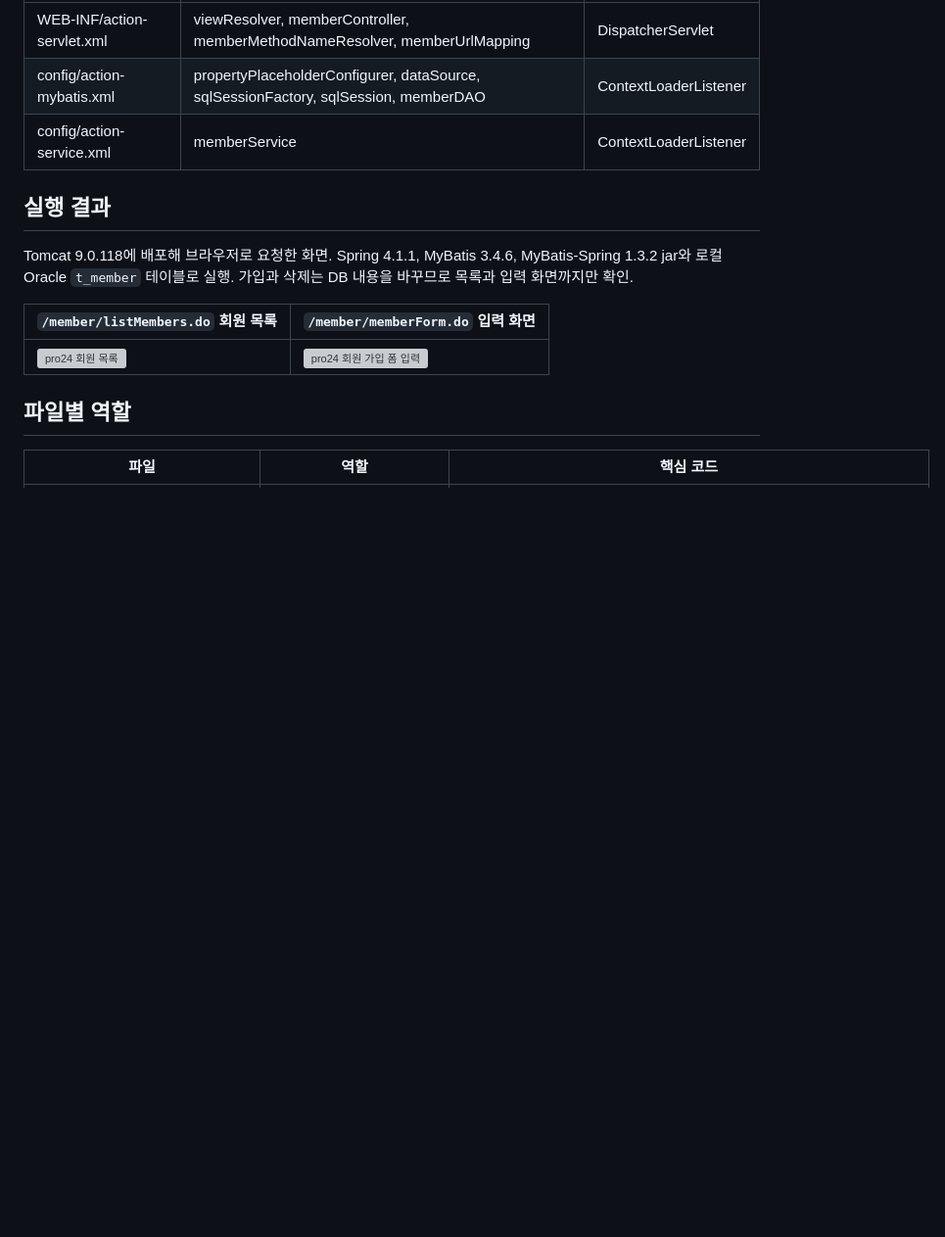
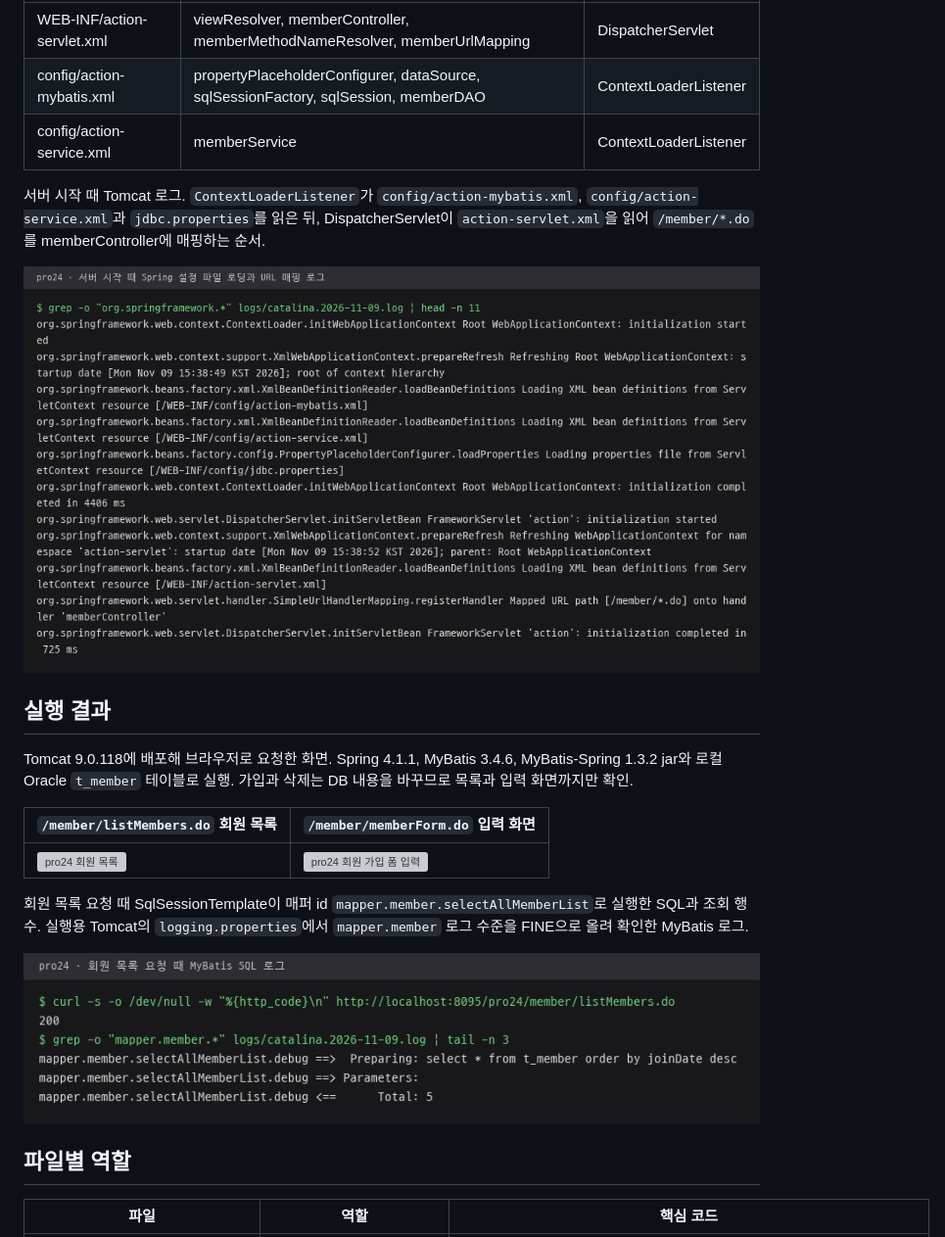
Before and after one commit to seo941024/Java, a Markdown page: pro24/README.md, the part around the change. Shown at 98% size. Rendered like a GitHub page; pictures changed too: docs/images/pro24_sql_log.png (added), docs/images/pro24_startup_log.png (added); blank space fills up the shorter version; grey boxes are pictures that could not be loaded.

Commit message:
pro22·pro24 README에 Spring 시작 로그와 목록 조회 SQL 로그 사진 추가
Co-Authored-By: Claude Opus 5.5 <noreply@anthropic.com>

```diff
--- a/pro24/README.md
+++ b/pro24/README.md
@@ -33,6 +33,10 @@ pro22의 Controller·Service·DAO 계층 구조에 MyBatis를 연결해, Spring
 | config/action-mybatis.xml | propertyPlaceholderConfigurer, dataSource, sqlSessionFactory, sqlSession, memberDAO | ContextLoaderListener |
 | config/action-service.xml | memberService | ContextLoaderListener |
 
+서버 시작 때 Tomcat 로그. `ContextLoaderListener`가 `config/action-mybatis.xml`, `config/action-service.xml`과 `jdbc.properties`를 읽은 뒤, DispatcherServlet이 `action-servlet.xml`을 읽어 `/member/*.do`를 memberController에 매핑하는 순서.
+
+![pro24 서버 시작 때 Spring 로그](../docs/images/pro24_startup_log.png)
+
 ## 실행 결과
 
 Tomcat 9.0.118에 배포해 브라우저로 요청한 화면. Spring 4.1.1, MyBatis 3.4.6, MyBatis-Spring 1.3.2 jar와 로컬 Oracle `t_member` 테이블로 실행. 가입과 삭제는 DB 내용을 바꾸므로 목록과 입력 화면까지만 확인.
@@ -40,6 +44,10 @@ Tomcat 9.0.118에 배포해 브라우저로 요청한 화면. Spring 4.1.1, MyBa
 | `/member/listMembers.do` 회원 목록 | `/member/memberForm.do` 입력 화면 |
 |---|---|
 | ![pro24 회원 목록](../docs/images/pro24_list.png) | ![pro24 회원 가입 폼 입력](../docs/images/pro24_memberform.png) |
+
+회원 목록 요청 때 SqlSessionTemplate이 매퍼 id `mapper.member.selectAllMemberList`로 실행한 SQL과 조회 행 수. 실행용 Tomcat의 `logging.properties`에서 `mapper.member` 로그 수준을 FINE으로 올려 확인한 MyBatis 로그.
+
+![pro24 회원 목록 요청 때 MyBatis SQL 로그](../docs/images/pro24_sql_log.png)
 
 ## 파일별 역할
 
```
Also changed, not shown: pro22/README.md (+8 -0 lines), docs/images/pro22_sql_log.png (added), docs/images/pro22_startup_log.png (added).
